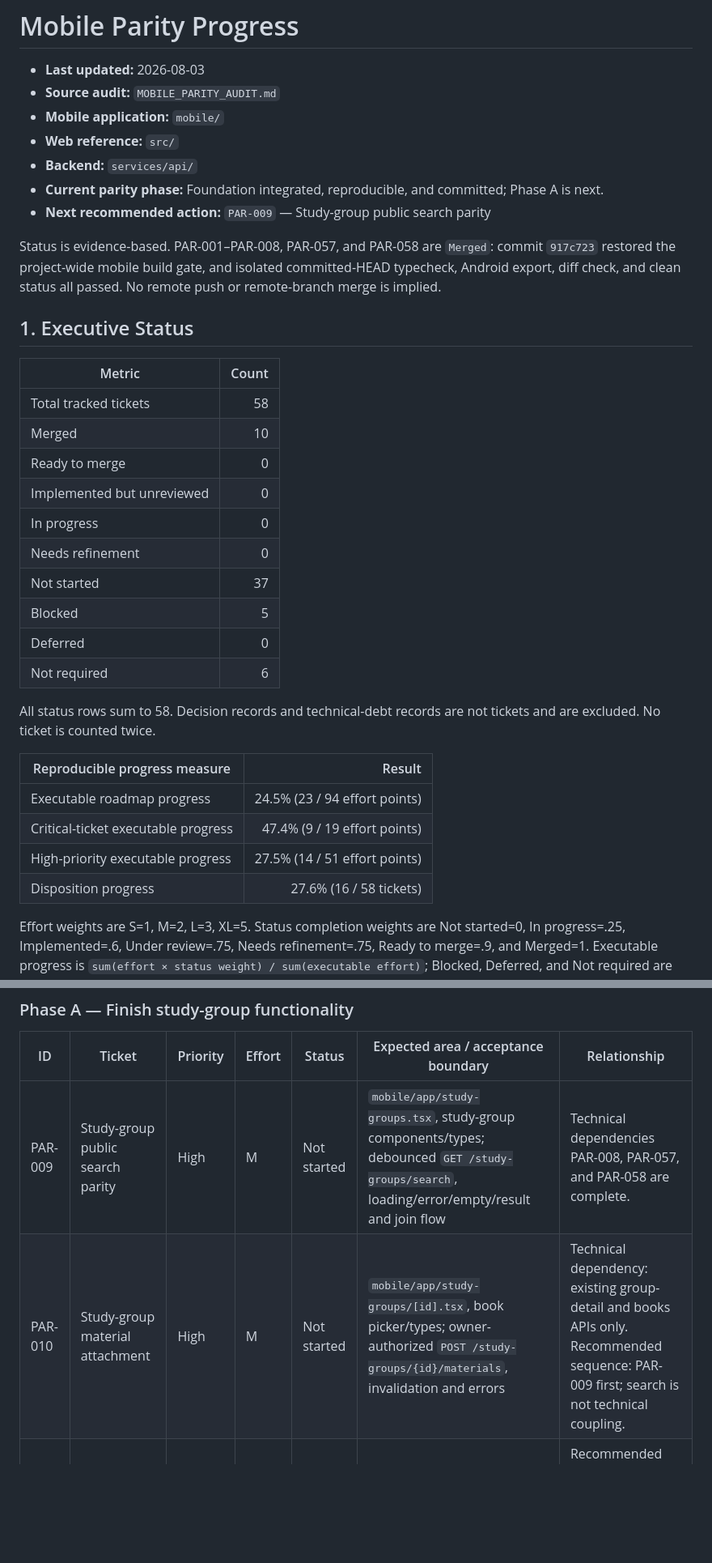
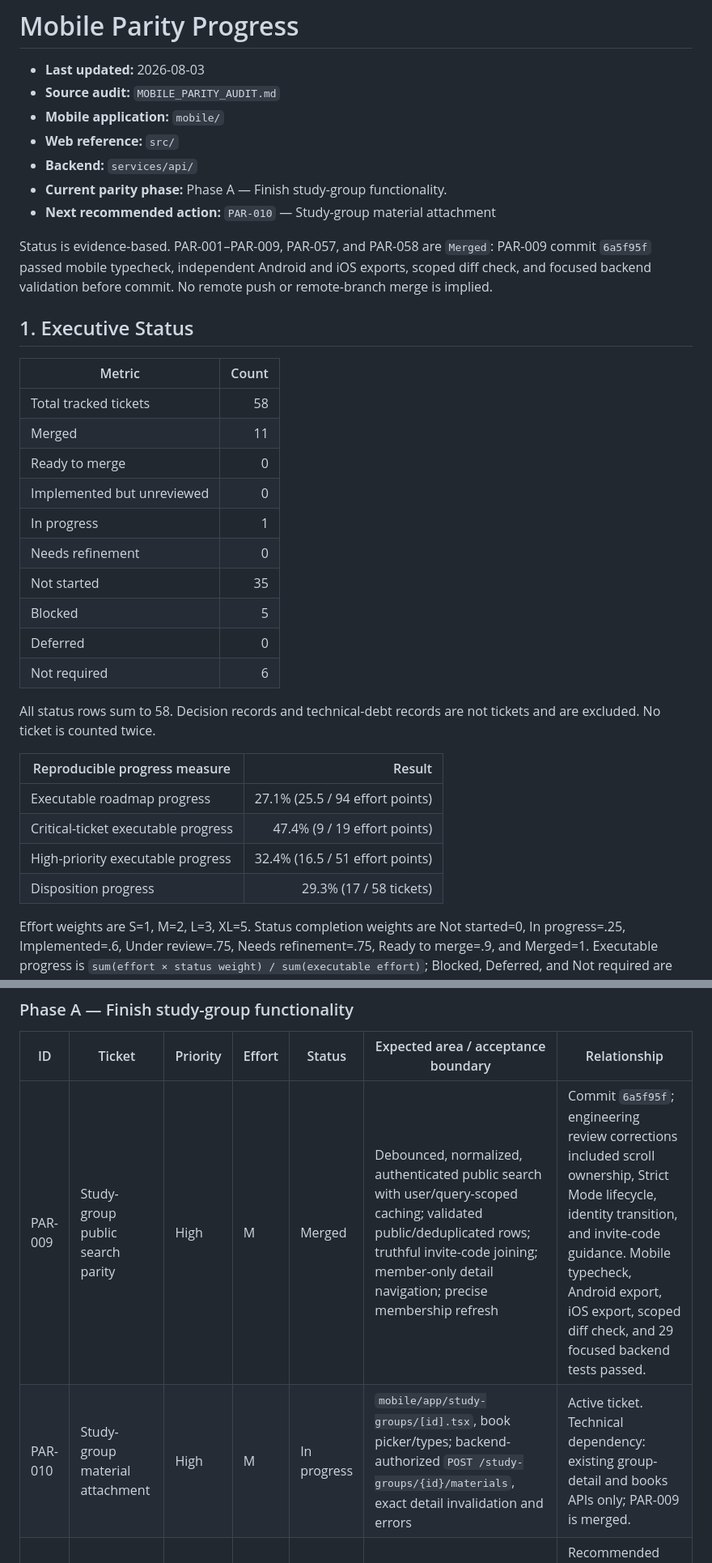
Before and after one commit to limkam/mind-flip-study, a Markdown page: PARITY_PROGRESS.md, 2 parts joined by grey strips. Shown at 81% size. Rendered like a GitHub page; blank space fills up the shorter version.

Commit message:
Record PAR-009 merge and start PAR-010

```diff
--- a/PARITY_PROGRESS.md
+++ b/PARITY_PROGRESS.md
@@ -5,22 +5,22 @@
 - **Mobile application:** `mobile/`
 - **Web reference:** `src/`
 - **Backend:** `services/api/`
-- **Current parity phase:** Foundation integrated, reproducible, and committed; Phase A is next.
-- **Next recommended action:** `PAR-009` — Study-group public search parity
+- **Current parity phase:** Phase A — Finish study-group functionality.
+- **Next recommended action:** `PAR-010` — Study-group material attachment
 
-Status is evidence-based. PAR-001–PAR-008, PAR-057, and PAR-058 are `Merged`: commit `917c723` restored the project-wide mobile build gate, and isolated committed-HEAD typecheck, Android export, diff check, and clean status all passed. No remote push or remote-branch merge is implied.
+Status is evidence-based. PAR-001–PAR-009, PAR-057, and PAR-058 are `Merged`: PAR-009 commit `6a5f95f` passed mobile typecheck, independent Android and iOS exports, scoped diff check, and focused backend validation before commit. No remote push or remote-branch merge is implied.
 
 ## 1. Executive Status
 
 | Metric | Count |
 | --- | ---: |
 | Total tracked tickets | 58 |
-| Merged | 10 |
+| Merged | 11 |
 | Ready to merge | 0 |
 | Implemented but unreviewed | 0 |
-| In progress | 0 |
+| In progress | 1 |
 | Needs refinement | 0 |
-| Not started | 37 |
+| Not started | 35 |
 | Blocked | 5 |
 | Deferred | 0 |
 | Not required | 6 |
@@ -29,10 +29,10 @@ All status rows sum to 58. Decision records and technical-debt records are not t
 
 | Reproducible progress measure | Result |
 | --- | ---: |
-| Executable roadmap progress | 24.5% (23 / 94 effort points) |
+| Executable roadmap progress | 27.1% (25.5 / 94 effort points) |
 | Critical-ticket executable progress | 47.4% (9 / 19 effort points) |
-| High-priority executable progress | 27.5% (14 / 51 effort points) |
-| Disposition progress | 27.6% (16 / 58 tickets) |
+| High-priority executable progress | 32.4% (16.5 / 51 effort points) |
+| Disposition progress | 29.3% (17 / 58 tickets) |
 
 Effort weights are S=1, M=2, L=3, XL=5. Status completion weights are Not started=0, In progress=.25, Implemented=.6, Under review=.75, Needs refinement=.75, Ready to merge=.9, and Merged=1. Executable progress is `sum(effort × status weight) / sum(executable effort)`; Blocked, Deferred, and Not required are excluded. Critical and High use the same formula on their priority subset. Disposition progress is the count of `Ready to merge`, `Merged`, and `Not required` tickets divided by all tickets. The five blocked tickets are reported separately and remain disposition-incomplete. These measures are neither test coverage nor release readiness.
 
@@ -70,8 +70,8 @@ Integration evidence: `93954a0` contains the coherent 30-file PAR-001–PAR-008
 
 | ID | Ticket | Priority | Effort | Status | Expected area / acceptance boundary | Relationship |
 | -- | ------ | -------- | ------ | ------ | ----------------------------------- | ------------ |
-| PAR-009 | Study-group public search parity | High | M | Not started | `mobile/app/study-groups.tsx`, study-group components/types; debounced `GET /study-groups/search`, loading/error/empty/result and join flow | Technical dependencies PAR-008, PAR-057, and PAR-058 are complete. |
-| PAR-010 | Study-group material attachment | High | M | Not started | `mobile/app/study-groups/[id].tsx`, book picker/types; owner-authorized `POST /study-groups/{id}/materials`, invalidation and errors | Technical dependency: existing group-detail and books APIs only. Recommended sequence: PAR-009 first; search is not technical coupling. |
+| PAR-009 | Study-group public search parity | High | M | Merged | Debounced, normalized, authenticated public search with user/query-scoped caching; validated public/deduplicated rows; truthful invite-code joining; member-only detail navigation; precise membership refresh | Commit `6a5f95f`; engineering review corrections included scroll ownership, Strict Mode lifecycle, identity transition, and invite-code guidance. Mobile typecheck, Android export, iOS export, scoped diff check, and 29 focused backend tests passed. |
+| PAR-010 | Study-group material attachment | High | M | In progress | `mobile/app/study-groups/[id].tsx`, book picker/types; backend-authorized `POST /study-groups/{id}/materials`, exact detail invalidation and errors | Active ticket. Technical dependency: existing group-detail and books APIs only; PAR-009 is merged. |
 | PAR-011 | Study-group detail permission and state review | High | M | Not started | Detail route/components/types; verify owner/member/non-member states, direct routes, loading/error/empty and invalidation | Recommended sequence: review after PAR-010 so attachment states are included; no technical dependency on search. |
 
 ### Phase B — Book and content lifecycle
```
Also changed, not shown: other parts of PARITY_PROGRESS.md (+3 -3 lines).
